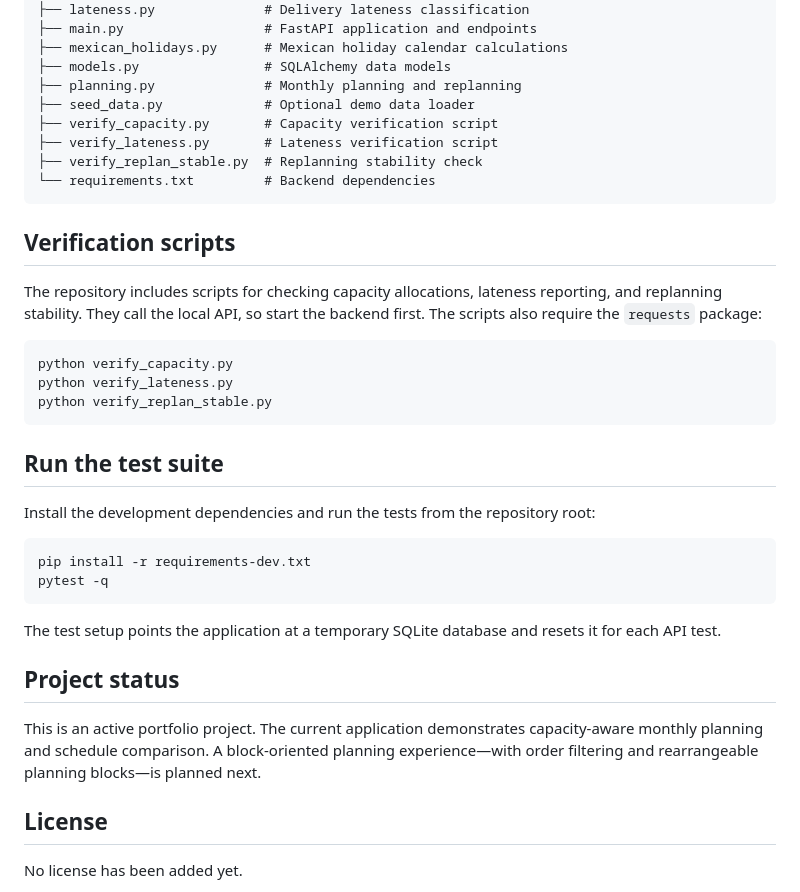
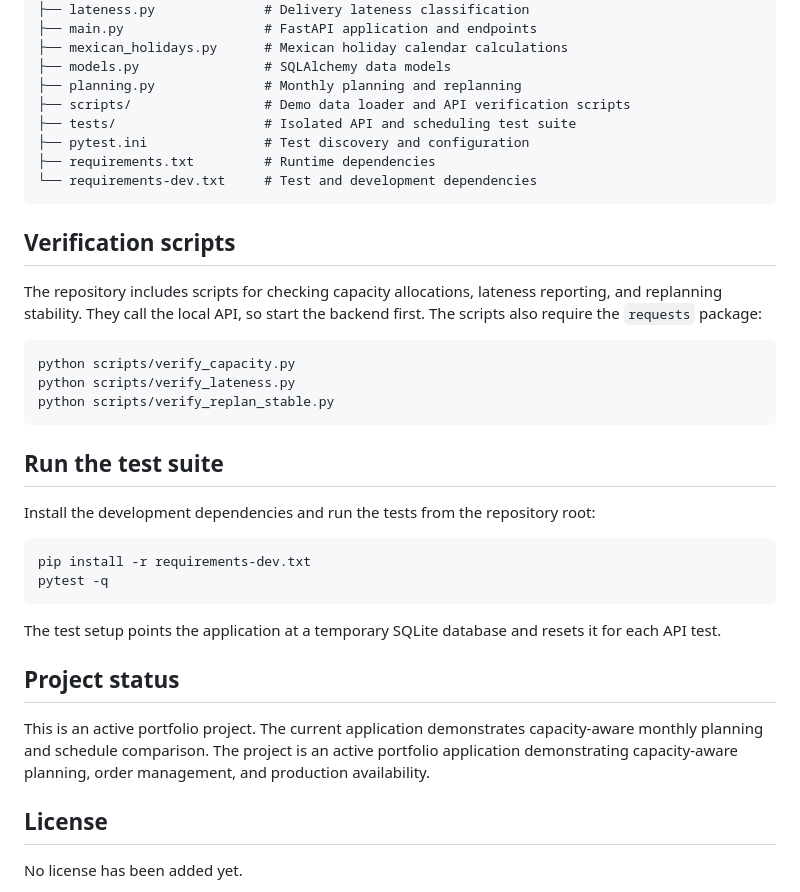
Before and after one commit to ErosRawr/mrp-system, a Markdown page: README.md, the part around the change. GitHub-like rendering.

Commit message:
Refresh README project tree and current project summary

````diff
--- a/README.md
+++ b/README.md
@@ -106,11 +106,11 @@ The script creates a sample production route and orders for 2026, imports Mexica
 ├── mexican_holidays.py      # Mexican holiday calendar calculations
 ├── models.py                # SQLAlchemy data models
 ├── planning.py              # Monthly planning and replanning
-├── seed_data.py             # Optional demo data loader
-├── verify_capacity.py       # Capacity verification script
-├── verify_lateness.py       # Lateness verification script
-├── verify_replan_stable.py  # Replanning stability check
-└── requirements.txt         # Backend dependencies
+├── scripts/                 # Demo data loader and API verification scripts
+├── tests/                   # Isolated API and scheduling test suite
+├── pytest.ini               # Test discovery and configuration
+├── requirements.txt         # Runtime dependencies
+└── requirements-dev.txt     # Test and development dependencies
 ```
 
 ## Verification scripts
@@ -118,9 +118,9 @@ The script creates a sample production route and orders for 2026, imports Mexica
 The repository includes scripts for checking capacity allocations, lateness reporting, and replanning stability. They call the local API, so start the backend first. The scripts also require the `requests` package:
 
 ```bash
-python verify_capacity.py
-python verify_lateness.py
-python verify_replan_stable.py
+python scripts/verify_capacity.py
+python scripts/verify_lateness.py
+python scripts/verify_replan_stable.py
 ```
 
 ## Run the test suite
@@ -136,7 +136,7 @@ The test setup points the application at a temporary SQLite database and resets
 
 ## Project status
 
-This is an active portfolio project. The current application demonstrates capacity-aware monthly planning and schedule comparison. A block-oriented planning experience—with order filtering and rearrangeable planning blocks—is planned next.
+This is an active portfolio project. The current application demonstrates capacity-aware monthly planning and schedule comparison. The project is an active portfolio application demonstrating capacity-aware planning, order management, and production availability.
 
 ## License
 
````
